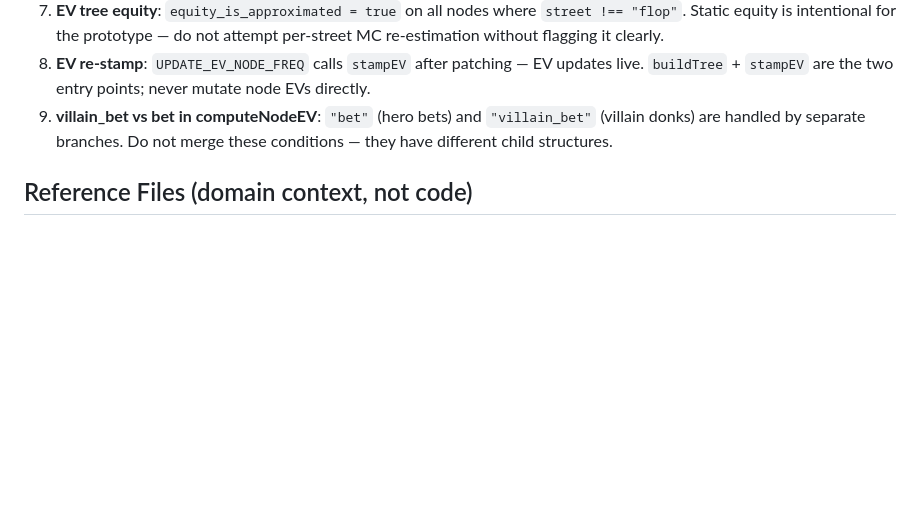
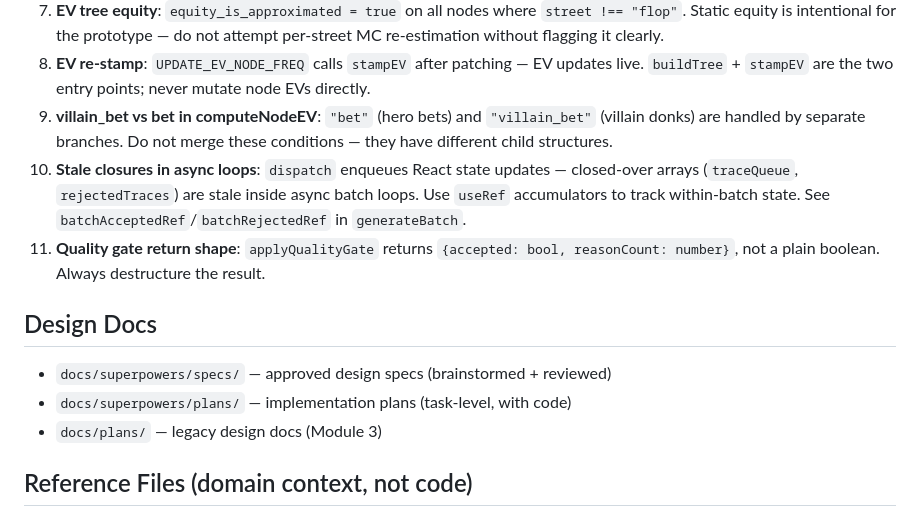
Before and after one commit to Msenfleben03/rangeiq, a Markdown page: CLAUDE.md, the part around one of its changes. Rendered like a GitHub page; blank space fills up the shorter version.

```diff
--- a/CLAUDE.md
+++ b/CLAUDE.md
@@ -225,6 +239,14 @@ Sub-classify one pair: overpair / top pair / middle pair / bottom pair / underpa
 7. **EV tree equity**: `equity_is_approximated = true` on all nodes where `street !== "flop"`. Static equity is intentional for the prototype — do not attempt per-street MC re-estimation without flagging it clearly.
 8. **EV re-stamp**: `UPDATE_EV_NODE_FREQ` calls `stampEV` after patching — EV updates live. `buildTree` + `stampEV` are the two entry points; never mutate node EVs directly.
 9. **villain_bet vs bet in computeNodeEV**: `"bet"` (hero bets) and `"villain_bet"` (villain donks) are handled by separate branches. Do not merge these conditions — they have different child structures.
+10. **Stale closures in async loops**: `dispatch` enqueues React state updates — closed-over arrays (`traceQueue`, `rejectedTraces`) are stale inside async batch loops. Use `useRef` accumulators to track within-batch state. See `batchAcceptedRef`/`batchRejectedRef` in `generateBatch`.
+11. **Quality gate return shape**: `applyQualityGate` returns `{accepted: bool, reasonCount: number}`, not a plain boolean. Always destructure the result.
+
+## Design Docs
+
+- `docs/superpowers/specs/` — approved design specs (brainstormed + reviewed)
+- `docs/superpowers/plans/` — implementation plans (task-level, with code)
+- `docs/plans/` — legacy design docs (Module 3)
 
 ## Reference Files (domain context, not code)
 
```
Also changed, not shown: other parts of CLAUDE.md (+27 -13 lines).
